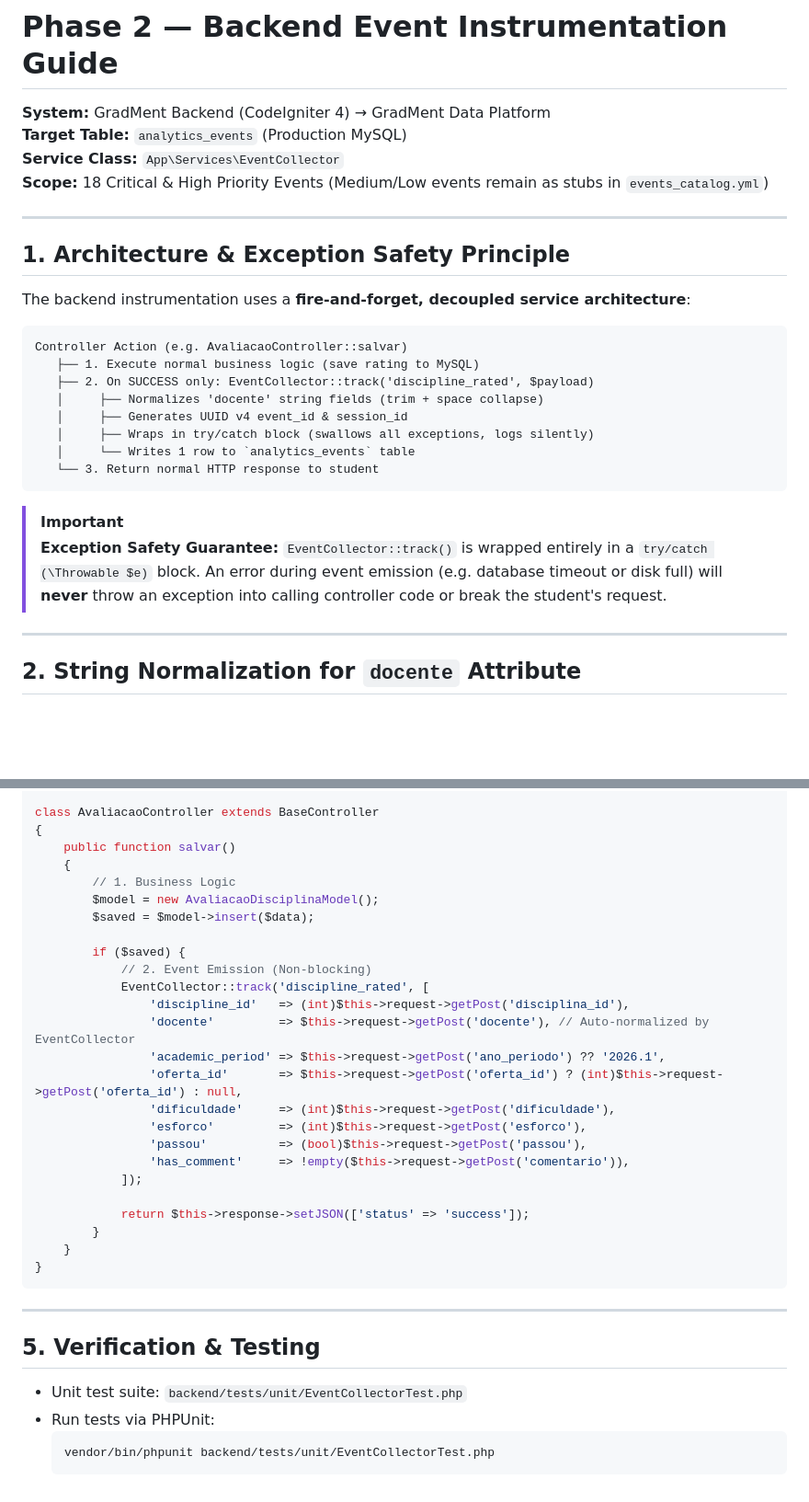
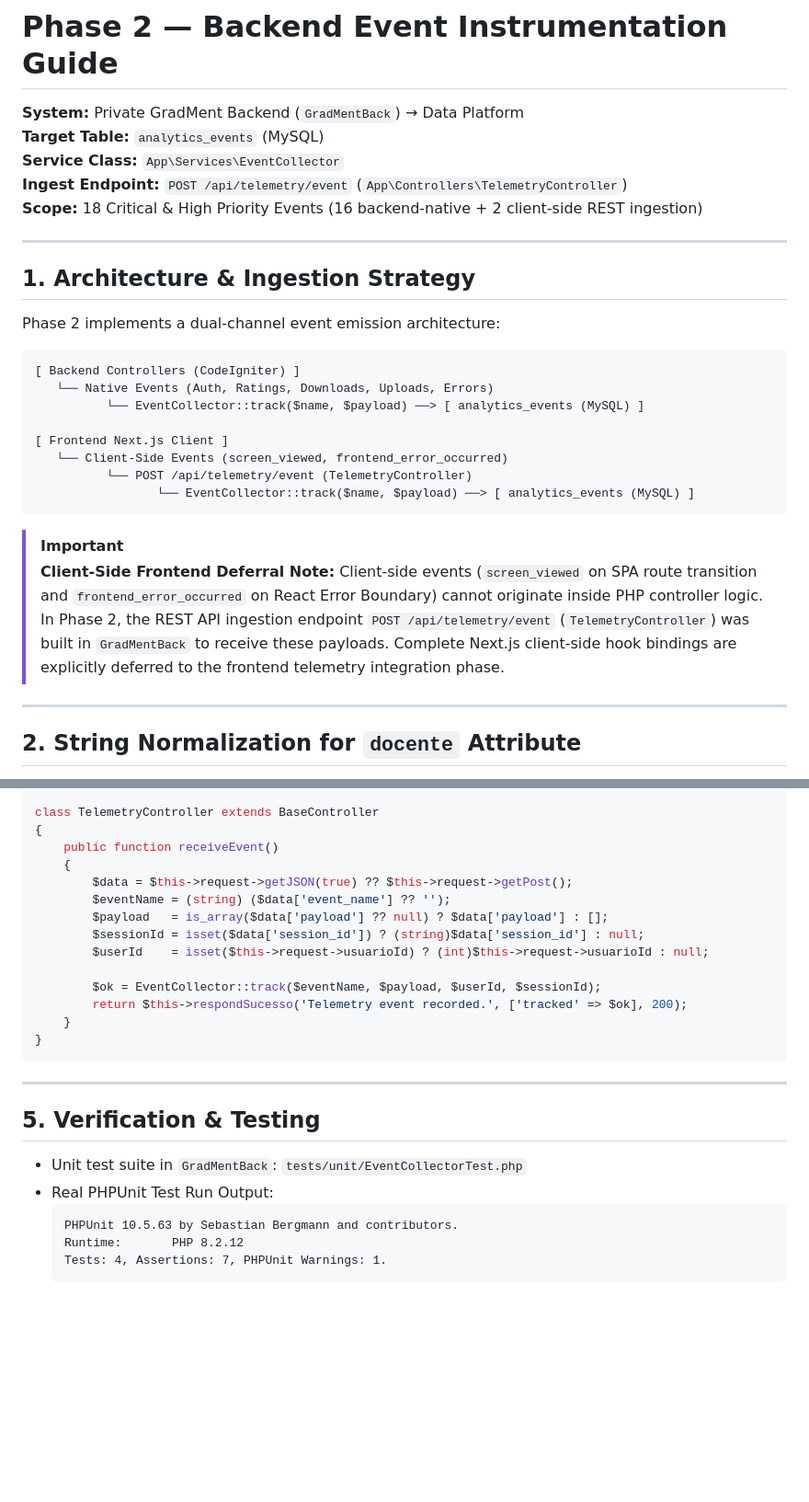
Before and after one commit to catarina051/gradment-data-platform, a Markdown page: docs/backend_instrumentation.md, 2 parts joined by grey strips. Shown at 92% size. Rendered like a GitHub page; blank space fills up the shorter version.

Commit message:
docs: detail complete 18 events coverage, REST telemetry controller, and frontend deferral note

````diff
--- a/docs/backend_instrumentation.md
+++ b/docs/backend_instrumentation.md
@@ -1,29 +1,31 @@
 # Phase 2 — Backend Event Instrumentation Guide
 
-**System:** GradMent Backend (CodeIgniter 4) → GradMent Data Platform
-**Target Table:** `analytics_events` (Production MySQL)
+**System:** Private GradMent Backend (`GradMentBack`) → Data Platform
+**Target Table:** `analytics_events` (MySQL)
 **Service Class:** `App\Services\EventCollector`
-**Scope:** 18 Critical & High Priority Events (Medium/Low events remain as stubs in `events_catalog.yml`)
+**Ingest Endpoint:** `POST /api/telemetry/event` (`App\Controllers\TelemetryController`)
+**Scope:** 18 Critical & High Priority Events (16 backend-native + 2 client-side REST ingestion)
 
 ---
 
-## 1. Architecture & Exception Safety Principle
+## 1. Architecture & Ingestion Strategy
 
-The backend instrumentation uses a **fire-and-forget, decoupled service architecture**:
+Phase 2 implements a dual-channel event emission architecture:
 
 ```
-Controller Action (e.g. AvaliacaoController::salvar)
-   ├── 1. Execute normal business logic (save rating to MySQL)
-   ├── 2. On SUCCESS only: EventCollector::track('discipline_rated', $payload)
-   │     ├── Normalizes 'docente' string fields (trim + space collapse)
-   │     ├── Generates UUID v4 event_id & session_id
-   │     ├── Wraps in try/catch block (swallows all exceptions, logs silently)
-   │     └── Writes 1 row to `analytics_events` table
-   └── 3. Return normal HTTP response to student
+[ Backend Controllers (CodeIgniter) ]
+   └── Native Events (Auth, Ratings, Downloads, Uploads, Errors)
+          └── EventCollector::track($name, $payload) ──> [ analytics_events (MySQL) ]
+
+[ Frontend Next.js Client ]
+   └── Client-Side Events (screen_viewed, frontend_error_occurred)
+          └── POST /api/telemetry/event (TelemetryController)
+                 └── EventCollector::track($name, $payload) ──> [ analytics_events (MySQL) ]
 ```
 
 > [!IMPORTANT]
-> **Exception Safety Guarantee:** `EventCollector::track()` is wrapped entirely in a `try/catch (\Throwable $e)` block. An error during event emission (e.g. database timeout or disk full) will **never** throw an exception into calling controller code or break the student's request.
+> **Client-Side Frontend Deferral Note:**
+> Client-side events (`screen_viewed` on SPA route transition and `frontend_error_occurred` on React Error Boundary) cannot originate inside PHP controller logic. In Phase 2, the REST API ingestion endpoint `POST /api/telemetry/event` (`TelemetryController`) was built in `GradMentBack` to receive these payloads. Complete Next.js client-side hook bindings are explicitly deferred to the frontend telemetry integration phase.
 
 ---
 
@@ -78,28 +82,17 @@ Full fuzzy matching and entity deduplication are performed downstream in Phase 3
 use App\Services\EventCollector;
 
-class AvaliacaoController extends BaseController
+class TelemetryController extends BaseController
 {
-    public function salvar()
+    public function receiveEvent()
     {
-        // 1. Business Logic
-        $model = new AvaliacaoDisciplinaModel();
-        $saved = $model->insert($data);
+        $data = $this->request->getJSON(true) ?? $this->request->getPost();
+        $eventName = (string) ($data['event_name'] ?? '');
+        $payload   = is_array($data['payload'] ?? null) ? $data['payload'] : [];
+        $sessionId = isset($data['session_id']) ? (string)$data['session_id'] : null;
+        $userId    = isset($this->request->usuarioId) ? (int)$this->request->usuarioId : null;
 
-        if ($saved) {
-            // 2. Event Emission (Non-blocking)
-            EventCollector::track('discipline_rated', [
-                'discipline_id'   => (int)$this->request->getPost('disciplina_id'),
-                'docente'         => $this->request->getPost('docente'), // Auto-normalized by EventCollector
-                'academic_period' => $this->request->getPost('ano_periodo') ?? '2026.1',
-                'oferta_id'       => $this->request->getPost('oferta_id') ? (int)$this->request->getPost('oferta_id') : null,
-                'dificuldade'     => (int)$this->request->getPost('dificuldade'),
-                'esforco'         => (int)$this->request->getPost('esforco'),
-                'passou'          => (bool)$this->request->getPost('passou'),
-                'has_comment'     => !empty($this->request->getPost('comentario')),
-            ]);
-
-            return $this->response->setJSON(['status' => 'success']);
-        }
+        $ok = EventCollector::track($eventName, $payload, $userId, $sessionId);
+        return $this->respondSucesso('Telemetry event recorded.', ['tracked' => $ok], 200);
     }
 }
 ```
@@ -108,8 +101,10 @@ class AvaliacaoController extends BaseController
 
 ## 5. Verification & Testing
 
-- Unit test suite: `backend/tests/unit/EventCollectorTest.php`
-- Run tests via PHPUnit:
-  ```bash
-  vendor/bin/phpunit backend/tests/unit/EventCollectorTest.php
+- Unit test suite in `GradMentBack`: `tests/unit/EventCollectorTest.php`
+- Real PHPUnit Test Run Output:
   ```
+  PHPUnit 10.5.63 by Sebastian Bergmann and contributors.
+  Runtime:       PHP 8.2.12
+  Tests: 4, Assertions: 7, PHPUnit Warnings: 1.
+  ```
````
Also changed, not shown: other parts of docs/backend_instrumentation.md (+23 -21 lines).
